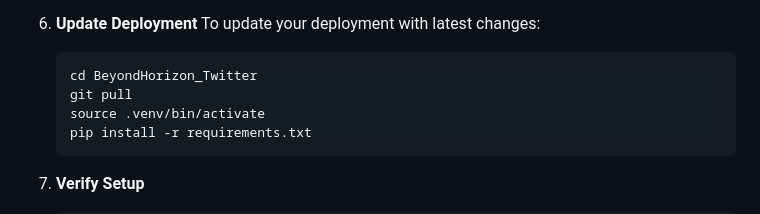
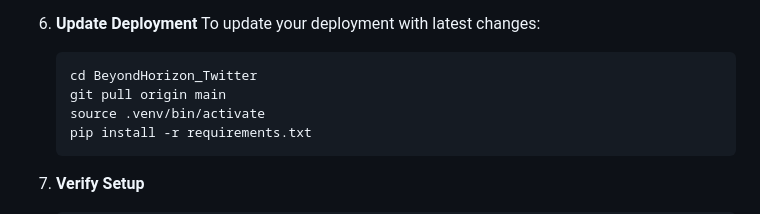
Before and after one commit to zartyblartfast/BeyondHorizon_Twitter, a Markdown page: docs/quickstart.md, the part around the change. Rendered like a GitHub page.

Commit message:
Updated git pull command in PythonAnywhere deployment instructions to explicitly specify main branch

````diff
--- a/docs/quickstart.md
+++ b/docs/quickstart.md
@@ -129,7 +129,7 @@ BeyondHorizon_Twitter/
    To update your deployment with latest changes:
    ```bash
    cd BeyondHorizon_Twitter
-   git pull
+   git pull origin main
    source .venv/bin/activate
    pip install -r requirements.txt
    ```
````
